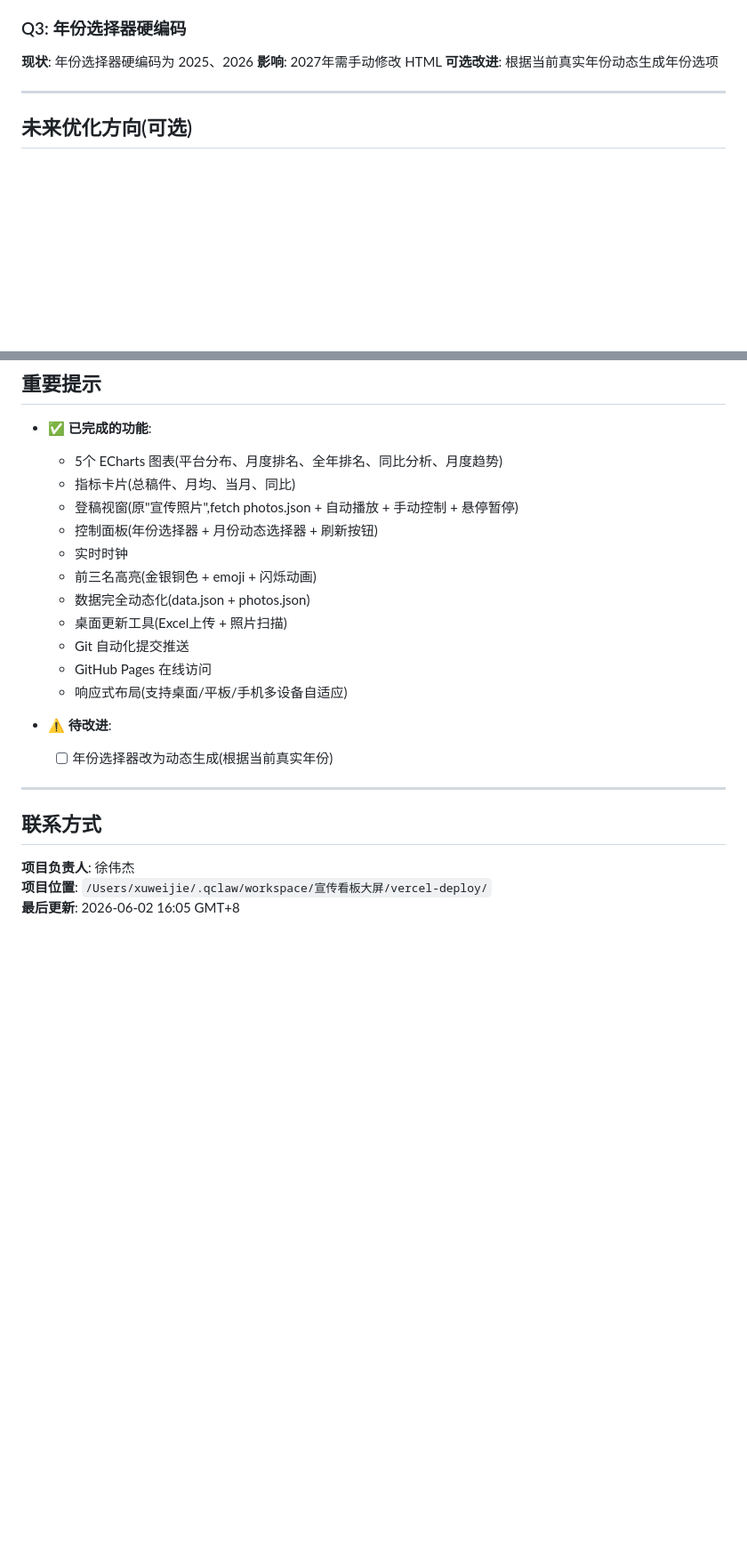
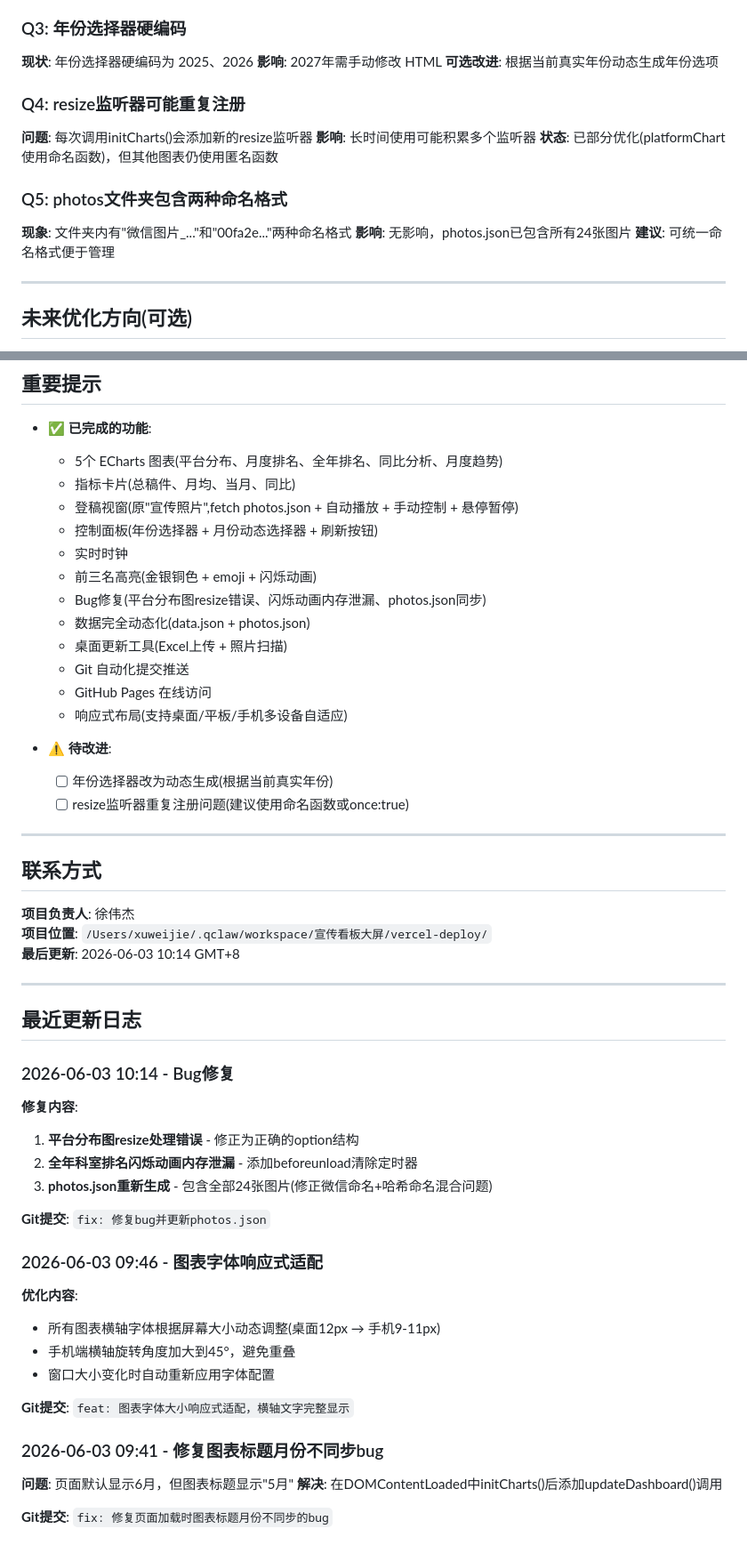
Before and after one commit to kimiwayde-xu/csair-dashboard, a Markdown page: CLAUDE.md, 2 parts joined by grey strips. Shown at 89% size. Rendered like a GitHub page; blank space fills up the shorter version.

Commit message:
docs: 同步CLAUDE.md，记录最新bug修复和功能优化

```diff
--- a/CLAUDE.md
+++ b/CLAUDE.md
@@ -187,6 +187,16 @@ python3 -m http.server 8080
 **影响**: 2027年需手动修改 HTML
 **可选改进**: 根据当前真实年份动态生成年份选项
 
+### Q4: resize监听器可能重复注册
+**问题**: 每次调用initCharts()会添加新的resize监听器
+**影响**: 长时间使用可能积累多个监听器
+**状态**: 已部分优化(platformChart使用命名函数)，但其他图表仍使用匿名函数
+
+### Q5: photos文件夹包含两种命名格式
+**现象**: 文件夹内有"微信图片_..."和"00fa2e..."两种命名格式
+**影响**: 无影响，photos.json已包含所有24张图片
+**建议**: 可统一命名格式便于管理
+
 ---
 
 ## 未来优化方向(可选)
@@ -207,6 +217,7 @@ python3 -m http.server 8080
   - 控制面板(年份选择器 + 月份动态选择器 + 刷新按钮)
   - 实时时钟
   - 前三名高亮(金银铜色 + emoji + 闪烁动画)
+  - Bug修复(平台分布图resize错误、闪烁动画内存泄漏、photos.json同步)
   - 数据完全动态化(data.json + photos.json)
   - 桌面更新工具(Excel上传 + 照片扫描)
   - Git 自动化提交推送
@@ -215,6 +226,7 @@ python3 -m http.server 8080
 
 - ⚠️ **待改进**:
   - [ ] 年份选择器改为动态生成(根据当前真实年份)
+  - [ ] resize监听器重复注册问题(建议使用命名函数或once:true)
 
 ---
 
@@ -222,4 +234,30 @@ python3 -m http.server 8080
 
 **项目负责人**: 徐伟杰
 **项目位置**: `/Users/xuweijie/.qclaw/workspace/宣传看板大屏/vercel-deploy/`
-**最后更新**: 2026-06-02 16:05 GMT+8
+**最后更新**: 2026-06-03 10:14 GMT+8
+
+---
+
+## 最近更新日志
+
+### 2026-06-03 10:14 - Bug修复
+**修复内容**:
+1. **平台分布图resize处理错误** - 修正为正确的option结构
+2. **全年科室排名闪烁动画内存泄漏** - 添加beforeunload清除定时器
+3. **photos.json重新生成** - 包含全部24张图片(修正微信命名+哈希命名混合问题)
+
+**Git提交**: `fix: 修复bug并更新photos.json`
+
+### 2026-06-03 09:46 - 图表字体响应式适配
+**优化内容**:
+- 所有图表横轴字体根据屏幕大小动态调整(桌面12px → 手机9-11px)
+- 手机端横轴旋转角度加大到45°，避免重叠
+- 窗口大小变化时自动重新应用字体配置
+
+**Git提交**: `feat: 图表字体大小响应式适配，横轴文字完整显示`
+
+### 2026-06-03 09:41 - 修复图表标题月份不同步bug
+**问题**: 页面默认显示6月，但图表标题显示"5月"
+**解决**: 在DOMContentLoaded中initCharts()后添加updateDashboard()调用
+
+**Git提交**: `fix: 修复页面加载时图表标题月份不同步的bug`
```
Also changed, not shown: other parts of CLAUDE.md (+2 -2 lines).
